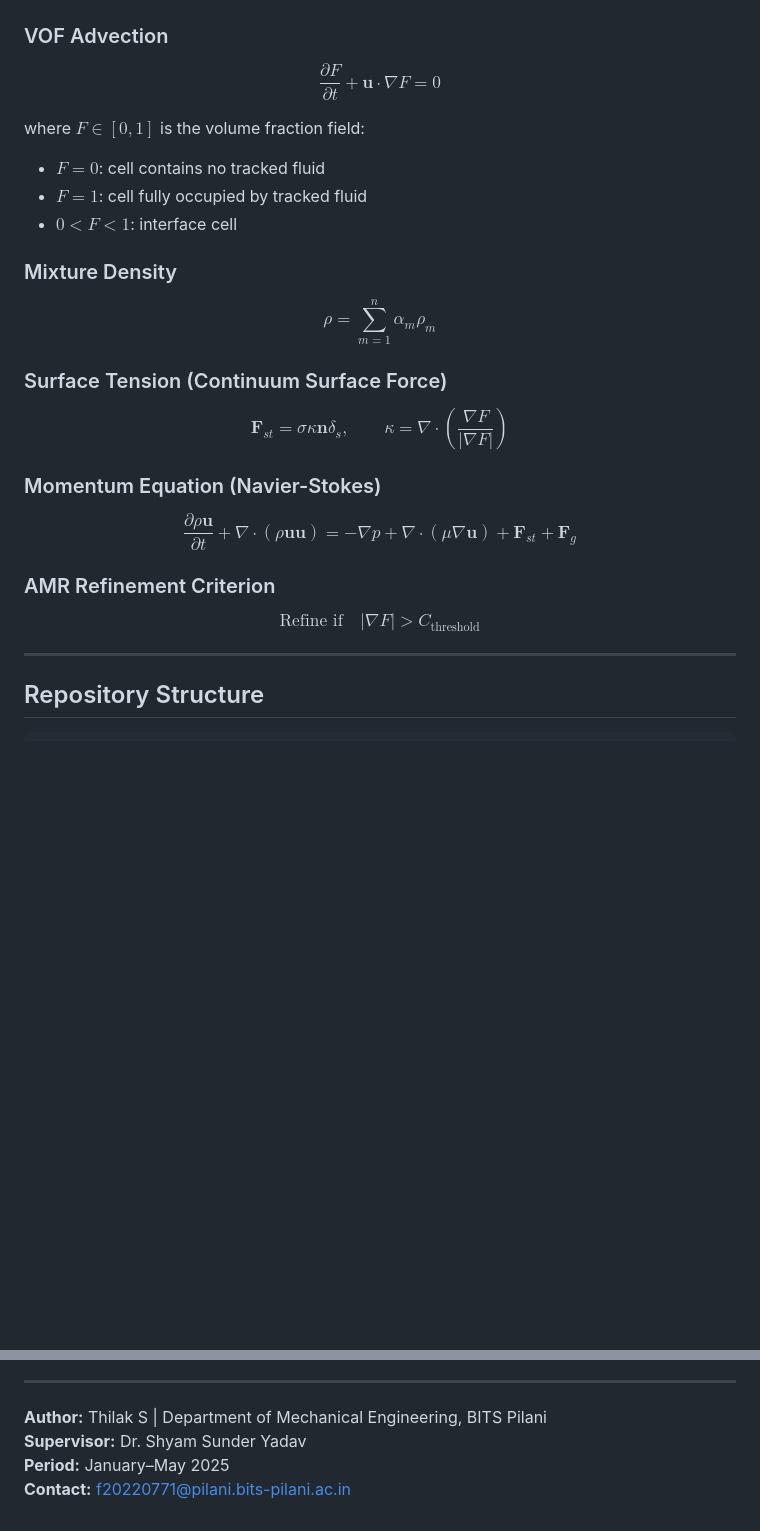
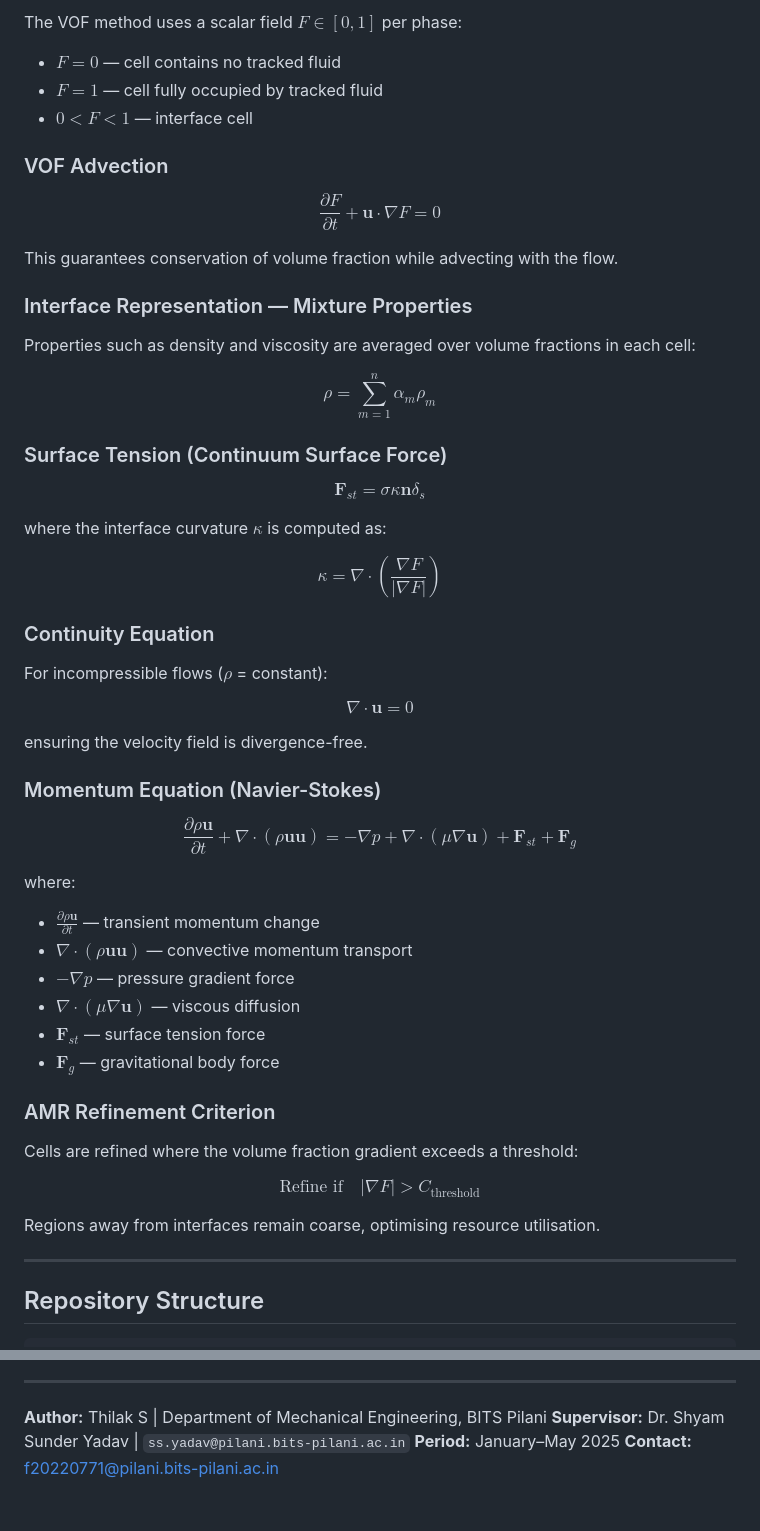
Before and after one commit to Thilak-Srinivasan/three-phase-flow-vof, a Markdown page: README.md, 2 parts joined by grey strips. Drawn GitHub-style; blank space fills up the shorter version.

```diff
--- a/README.md
+++ b/README.md
@@ -73,28 +120,55 @@ $$\sum_{i=1}^{n} \alpha_i = 1$$
+The VOF method uses a scalar field $F \in [0,1]$ per phase:
+- $F = 0$ — cell contains no tracked fluid
+- $F = 1$ — cell fully occupied by tracked fluid
+- $0 < F < 1$ — interface cell
 
 ### VOF Advection
 
 $$\frac{\partial F}{\partial t} + \mathbf{u} \cdot \nabla F = 0$$
 
-where $F \in [0,1]$ is the volume fraction field:
-- $F = 0$: cell contains no tracked fluid
-- $F = 1$: cell fully occupied by tracked fluid
-- $0 < F < 1$: interface cell
+This guarantees conservation of volume fraction while advecting with the flow.
 
-### Mixture Density
+### Interface Representation — Mixture Properties
+
+Properties such as density and viscosity are averaged over volume fractions in each cell:
 
 $$\rho = \sum_{m=1}^{n} \alpha_m \rho_m$$
 
 ### Surface Tension (Continuum Surface Force)
 
-$$\mathbf{F}_{st} = \sigma \kappa \mathbf{n} \delta_s, \qquad \kappa = \nabla \cdot \left( \frac{\nabla F}{|\nabla F|} \right)$$
+$$\mathbf{F}_{st} = \sigma \kappa \mathbf{n} \delta_s$$
+
+where the interface curvature $\kappa$ is computed as:
+
+$$\kappa = \nabla \cdot \left( \frac{\nabla F}{|\nabla F|} \right)$$
+
+### Continuity Equation
+
+For incompressible flows ($\rho$ = constant):
+
+$$\nabla \cdot \mathbf{u} = 0$$
+
+ensuring the velocity field is divergence-free.
 
 ### Momentum Equation (Navier-Stokes)
 
 $$\frac{\partial \rho \mathbf{u}}{\partial t} + \nabla \cdot (\rho \mathbf{u}\mathbf{u}) = -\nabla p + \nabla \cdot (\mu \nabla \mathbf{u}) + \mathbf{F}_{st} + \mathbf{F}_g$$
 
+where:
+- $\frac{\partial \rho \mathbf{u}}{\partial t}$ — transient momentum change
+- $\nabla \cdot (\rho \mathbf{u}\mathbf{u})$ — convective momentum transport
+- $-\nabla p$ — pressure gradient force
+- $\nabla \cdot (\mu \nabla \mathbf{u})$ — viscous diffusion
+- $\mathbf{F}_{st}$ — surface tension force
+- $\mathbf{F}_g$ — gravitational body force
+
 ### AMR Refinement Criterion
 
+Cells are refined where the volume fraction gradient exceeds a threshold:
+
 $$\text{Refine if} \quad |\nabla F| > C_{\text{threshold}}$$
+
+Regions away from interfaces remain coarse, optimising resource utilisation.
 
 ---
 
@@ -276,7 +356,7 @@ Load the `.vtu` output files in ParaView. Use:
 
 ---
 
-**Author:** Thilak S | Department of Mechanical Engineering, BITS Pilani \
-**Supervisor:** Dr. Shyam Sunder Yadav \
-**Period:** January–May 2025 \
+**Author:** Thilak S | Department of Mechanical Engineering, BITS Pilani
+**Supervisor:** Dr. Shyam Sunder Yadav | `ss.yadav@pilani.bits-pilani.ac.in`
+**Period:** January–May 2025
 **Contact:** f20220771@pilani.bits-pilani.ac.in
```
Also changed, not shown: other parts of README.md (+128 -75 lines).
